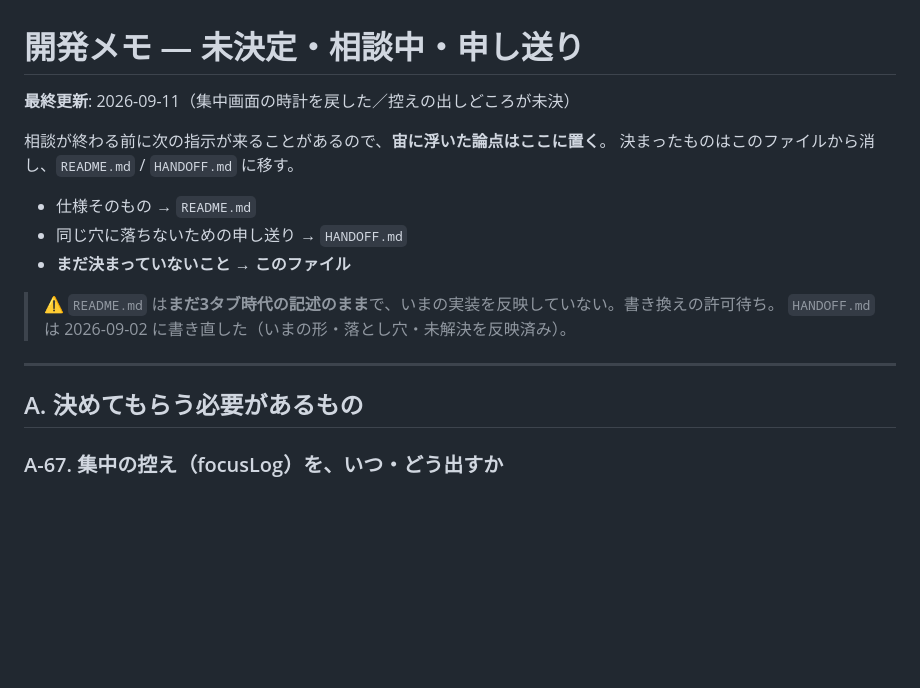
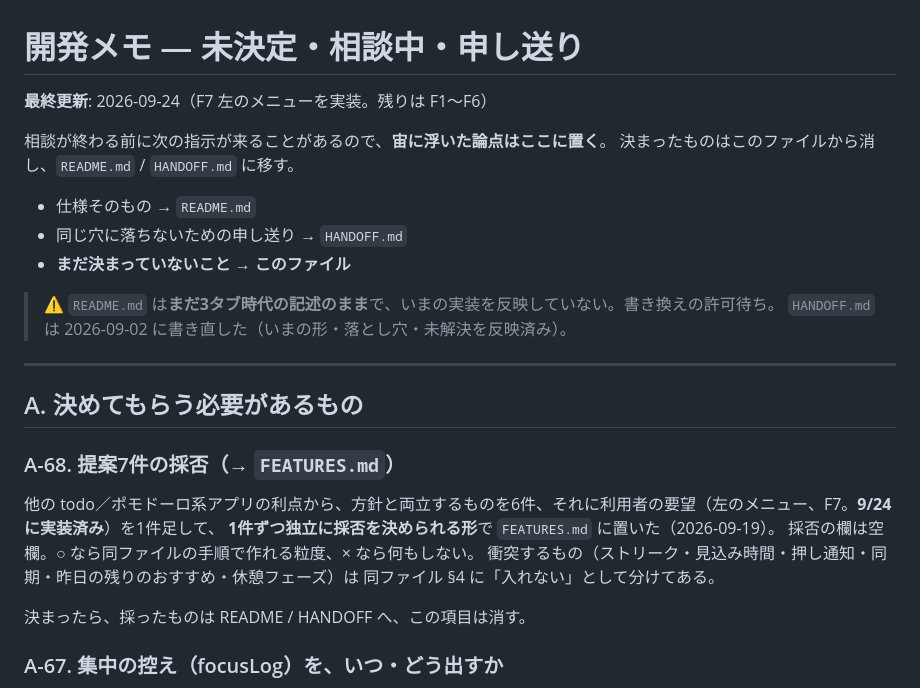
Before and after one commit to RH-REP/bubbles-todo, a Markdown page: DEV_NOTES.md, the part around the change. Drawn GitHub-style; blank space fills up the shorter version.

```diff
--- a/DEV_NOTES.md
+++ b/DEV_NOTES.md
@@ -1,6 +1,6 @@
 # 開発メモ — 未決定・相談中・申し送り
 
-**最終更新**: 2026-09-11（集中画面の時計を戻した／控えの出しどころが未決）
+**最終更新**: 2026-09-24（F7 左のメニューを実装。残りは F1〜F6）
 
 相談が終わる前に次の指示が来ることがあるので、**宙に浮いた論点はここに置く**。
 決まったものはこのファイルから消し、`README.md` / `HANDOFF.md` に移す。
@@ -15,6 +15,16 @@
 ---
 
 ## A. 決めてもらう必要があるもの
+
+### A-68. 提案7件の採否（→ `FEATURES.md`）
+
+他の todo／ポモドーロ系アプリの利点から、方針と両立するものを6件、それに利用者の要望（左のメニュー、F7。**9/24 に実装済み**）を1件足して、
+**1件ずつ独立に採否を決められる形**で `FEATURES.md` に置いた（2026-09-19）。
+採否の欄は空欄。○ なら同ファイルの手順で作れる粒度、× なら何もしない。
+衝突するもの（ストリーク・見込み時間・押し通知・同期・昨日の残りのおすすめ・休憩フェーズ）は
+同ファイル §4 に「入れない」として分けてある。
+
+決まったら、採ったものは README / HANDOFF へ、この項目は消す。
 
 ### A-67. 集中の控え（focusLog）を、いつ・どう出すか
 
```
Also changed, not shown: FEATURES.md (added, +428 -0 lines).
